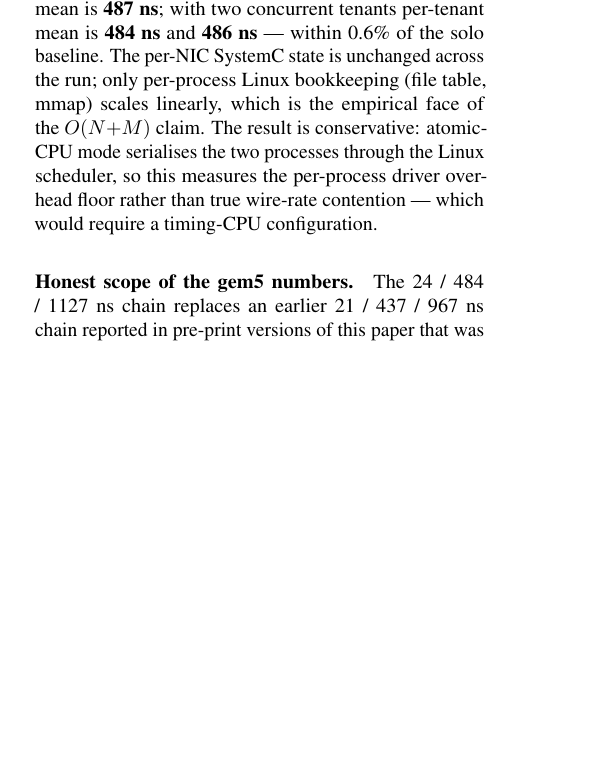
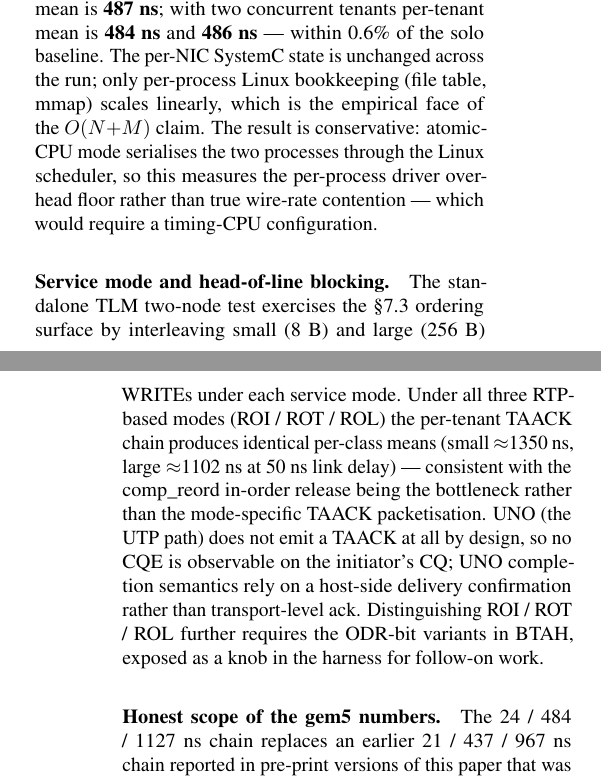
Before and after one commit to bojieli/OpenURMA, a LaTeX paper (paper/main.tex): part of one column of page 15 of 43 before the commit and two parts of the columns of pages 15 and 16 of 43 after it, the two joined at a grey line, cut so that both start at the same text, the shorter picture padded with empty space. Compiled offline with pdfLaTeX.

Commit message:
paper: add HOL blocking paragraph + rebuild PDF

```diff
--- a/paper/main.tex
+++ b/paper/main.tex
@@ -2215,6 +2215,22 @@ the two processes through the Linux scheduler, so this measures
 the per-process driver overhead floor rather than true wire-rate
 contention --- which would require a timing-CPU configuration.
 
+\paragraph{Service mode and head-of-line blocking.}
+The standalone TLM two-node test exercises the §7.3 ordering
+surface by interleaving small (8~B) and large (256~B) WRITEs
+under each service mode. Under all three RTP-based modes
+(ROI / ROT / ROL) the per-tenant TAACK chain produces identical
+per-class means (small $\approx$1350~ns, large $\approx$1102~ns
+at 50~ns link delay) --- consistent with the comp\_reord
+in-order release being the bottleneck rather than the
+mode-specific TAACK packetisation. UNO (the UTP path) does not
+emit a TAACK at all by design, so no CQE is observable on the
+initiator's CQ; UNO completion semantics rely on a host-side
+delivery confirmation rather than transport-level ack.
+Distinguishing ROI / ROT / ROL further requires the ODR-bit
+variants in BTAH, exposed as a knob in the harness for follow-on
+work.
+
 \paragraph{Honest scope of the gem5 numbers.}
 The 24 / 484 / 1127~ns chain replaces an earlier 21 / 437 /
 967~ns chain reported in pre-print versions of this paper that
```
Also changed, not shown: paper/main.pdf.
